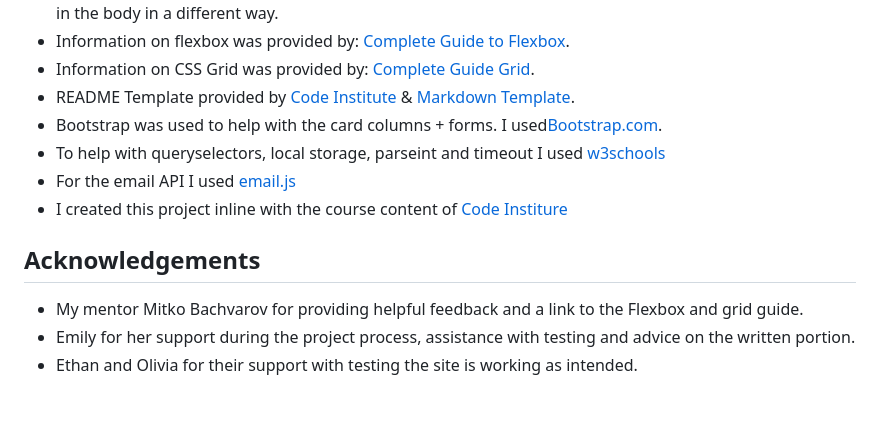
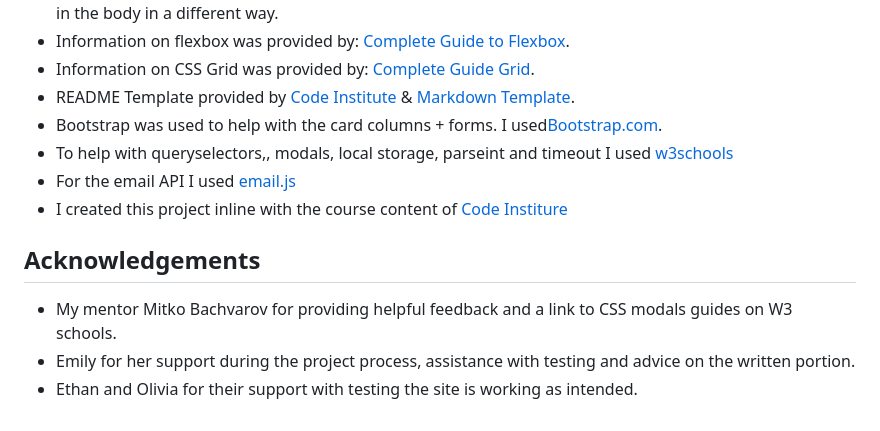
Before and after one commit to Code-Institute-Submissions/Wxrren-win-a-car, a Markdown page: README.md, the part around the change. Drawn GitHub-style.

Commit message:
UPDATE: Acknowledgements section

```diff
--- a/README.md
+++ b/README.md
@@ -409,12 +409,12 @@ Forking the repository allows you to make a copy of the original repository on m
 * Information on CSS Grid was provided by: [Complete Guide Grid](https://css-tricks.com/snippets/css/complete-guide-grid/).
 * README Template provided by [Code Institute](https://github.com/Code-Institute-Solutions/SampleREADME) & [Markdown Template](https://github.com/adam-p/markdown-here/wiki/Markdown-Cheatsheet#tables).
 * Bootstrap was used to help with the card columns + forms. I used[Bootstrap.com](https://getbootstrap.com/docs/5.0/getting-started/introduction/).
-* To help with queryselectors, local storage, parseint and timeout I used [w3schools](https://www.w3schools.com/css/css3_2dtransforms.asp)
+* To help with queryselectors,, modals, local storage, parseint and timeout I used [w3schools](https://www.w3schools.com/css/css3_2dtransforms.asp)
 * For the email API I used [email.js](https://www.emailjs.com)
 * I created this project inline with the course content of [Code Institure](https://codeinstitute.net/full-stack-software-development-diploma/?utm_term=code%20institute&utm_campaign=CI+-+UK+-+Search+-+Brand&utm_source=adwords&utm_medium=ppc&hsa_acc=8983321581&hsa_cam=1578649861&hsa_grp=62188641240&hsa_ad=635720257674&hsa_src=g&hsa_tgt=kwd-319867646331&hsa_kw=code%20institute&hsa_mt=e&hsa_net=adwords&hsa_ver=3&gad_source=1&gclid=Cj0KCQiAwP6sBhDAARIsAPfK_wZpFDXlxByAgIRT2S39rCz7auVaNWgJ2FF7efFEtX-oT-_qhvkTSiIaApIBEALw_wcB)
 
 ## Acknowledgements
 
-* My mentor Mitko Bachvarov for providing helpful feedback and a link to the Flexbox and grid guide.
+* My mentor Mitko Bachvarov for providing helpful feedback and a link to CSS modals guides on W3 schools.
 * Emily for her support during the project process, assistance with testing and advice on the written portion.
 * Ethan and Olivia for their support with testing the site is working as intended.
```
